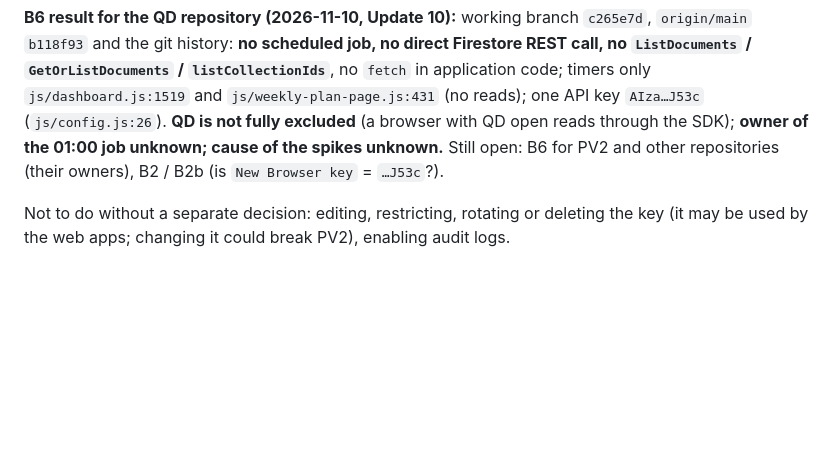
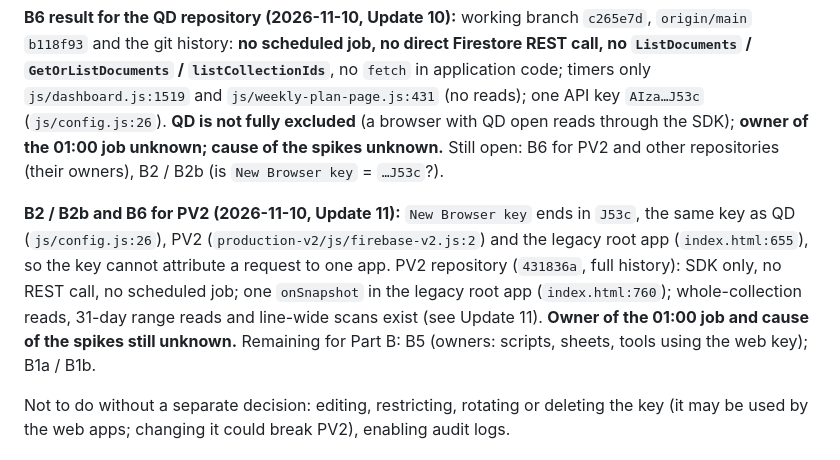
Before and after one commit to KP12264/quality-dashboard, a Markdown page: docs/release-readiness/r3-r6-owner-checklist.md, the part around the change. Drawn GitHub-style; blank space fills up the shorter version.

```diff
--- a/docs/release-readiness/r3-r6-owner-checklist.md
+++ b/docs/release-readiness/r3-r6-owner-checklist.md
@@ -170,6 +170,13 @@ git history: **no scheduled job, no direct Firestore REST call, no `ListDocument
 (a browser with QD open reads through the SDK); **owner of the 01:00 job unknown; cause of the spikes unknown.**
 Still open: B6 for PV2 and other repositories (their owners), B2 / B2b (is `New Browser key` = `…J53c`?).
 
+**B2 / B2b and B6 for PV2 (2026-11-10, Update 11):** `New Browser key` ends in `J53c`, the same key as QD
+(`js/config.js:26`), PV2 (`production-v2/js/firebase-v2.js:2`) and the legacy root app (`index.html:655`), so the key
+cannot attribute a request to one app. PV2 repository (`431836a`, full history): SDK only, no REST call, no scheduled
+job; one `onSnapshot` in the legacy root app (`index.html:760`); whole-collection reads, 31-day range reads and
+line-wide scans exist (see Update 11). **Owner of the 01:00 job and cause of the spikes still unknown.**
+Remaining for Part B: B5 (owners: scripts, sheets, tools using the web key); B1a / B1b.
+
 Not to do without a separate decision: editing, restricting, rotating or deleting the key (it may be used by the
 web apps; changing it could break PV2), enabling audit logs.
 
```
Also changed, not shown: docs/release-readiness/a1-a2-firestore-quota.md (+46 -0 lines).
